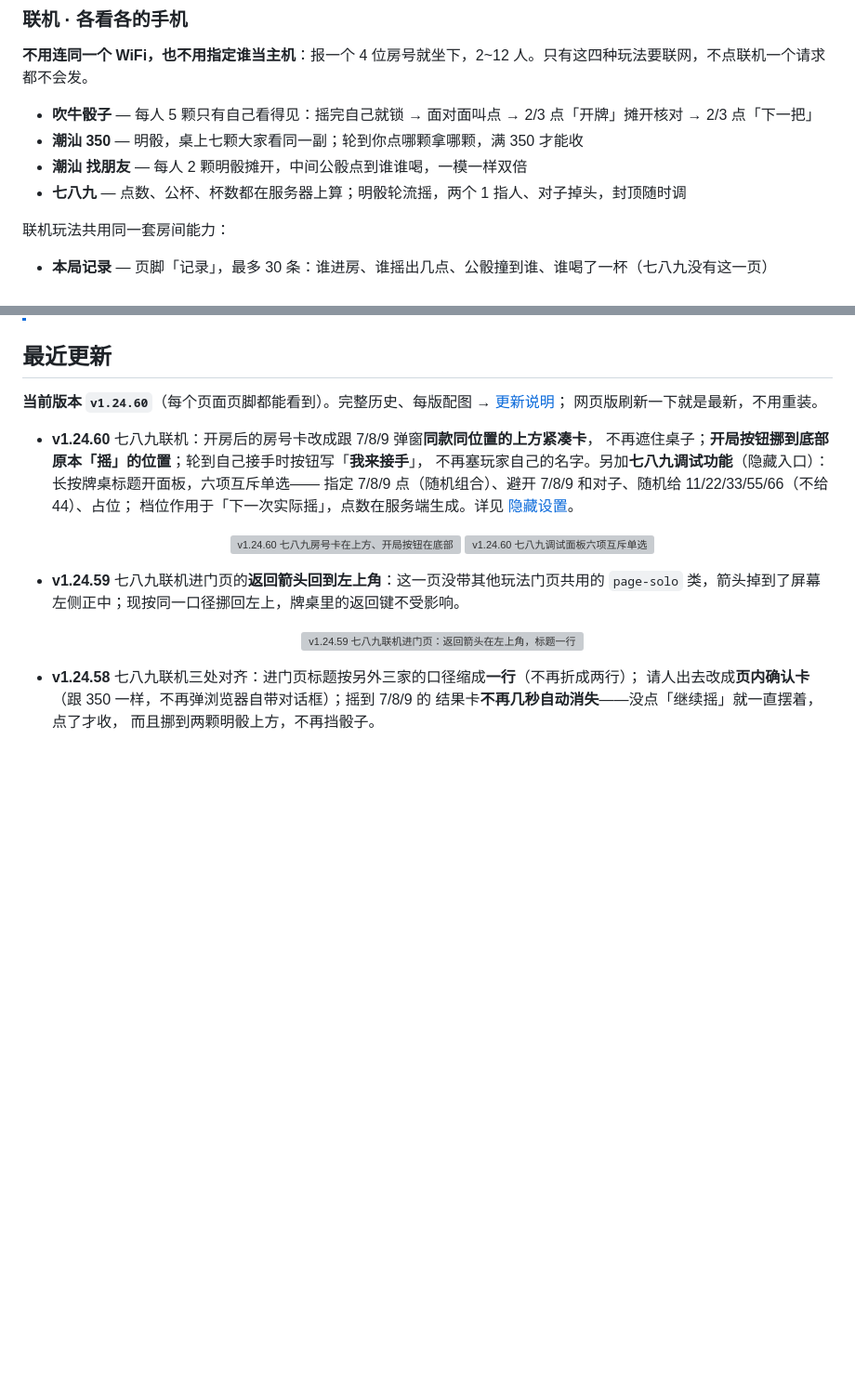
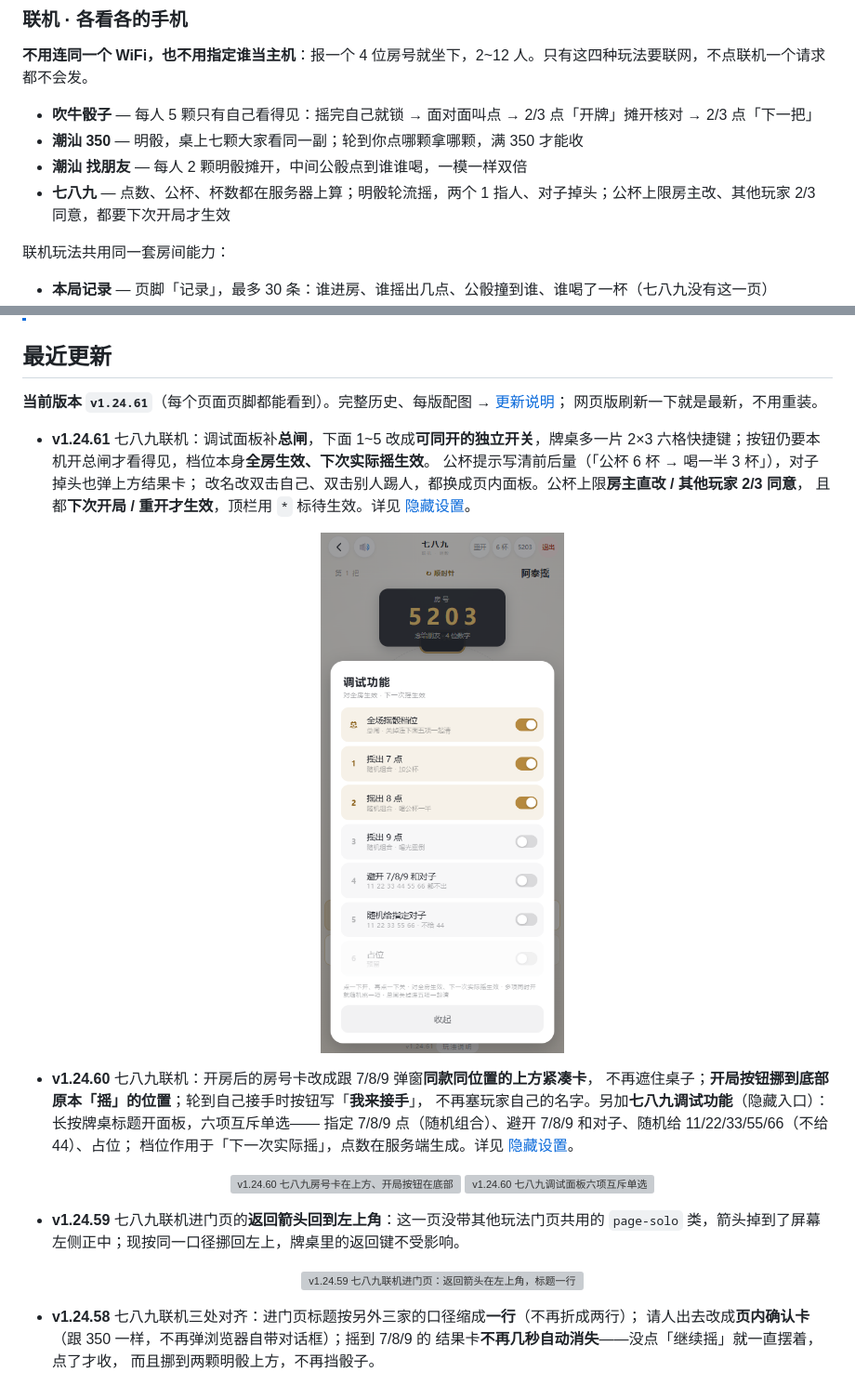
Before and after one commit to cbywyz/liars-dice-apk, a Markdown page: README.md, 2 parts joined by grey strips. Shown at 93% size. Rendered like a GitHub page; pictures changed too: docs/shots/g9net-dbg-v12461.png (added); blank space fills up the shorter version; grey boxes are pictures that could not be loaded.

```diff
--- a/README.md
+++ b/README.md
@@ -34,7 +34,7 @@
 - **吹牛骰子** — 每人 5 颗只有自己看得见：摇完自己就锁 → 面对面叫点 → 2/3 点「开牌」摊开核对 → 2/3 点「下一把」
 - **潮汕 350** — 明骰，桌上七颗大家看同一副；轮到你点哪颗拿哪颗，满 350 才能收
 - **潮汕 找朋友** — 每人 2 颗明骰摊开，中间公骰点到谁谁喝，一模一样双倍
-- **七八九** — 点数、公杯、杯数都在服务器上算；明骰轮流摇，两个 1 指人、对子掉头，封顶随时调
+- **七八九** — 点数、公杯、杯数都在服务器上算；明骰轮流摇，两个 1 指人、对子掉头；公杯上限房主改、其他玩家 2/3 同意，都要下次开局才生效
 
 联机玩法共用同一套房间能力：
 
@@ -118,9 +118,15 @@
 
 ## 最近更新
 
-**当前版本 `v1.24.60`**（每个页面页脚都能看到）。完整历史、每版配图 → [更新说明](docs/changelog.md)；
+**当前版本 `v1.24.61`**（每个页面页脚都能看到）。完整历史、每版配图 → [更新说明](docs/changelog.md)；
 网页版刷新一下就是最新，不用重装。
 
+- **v1.24.61** 七八九联机：调试面板补**总闸**，下面 1~5 改成**可同开的独立开关**，牌桌多一片
+  2×3 六格快捷键；按钮仍要本机开总闸才看得见，档位本身**全房生效、下次实际摇生效**。
+  公杯提示写清前后量（「公杯 6 杯 → 喝一半 3 杯」），对子掉头也弹上方结果卡；
+  改名改双击自己、双击别人踢人，都换成页内面板。公杯上限**房主直改 / 其他玩家 2/3 同意**，
+  且都**下次开局 / 重开才生效**，顶栏用 `*` 标待生效。详见 [隐藏设置](docs/hidden.md)。
+  <p align="center"><img src="docs/shots/g9net-dbg-v12461.png" width="46%" alt="v1.24.61 七八九调试面板：总闸 + 五项独立开关"></p>
 - **v1.24.60** 七八九联机：开房后的房号卡改成跟 7/8/9 弹窗**同款同位置的上方紧凑卡**，
   不再遮住桌子；**开局按钮挪到底部原本「摇」的位置**；轮到自己接手时按钮写「**我来接手**」，
   不再塞玩家自己的名字。另加**七八九调试功能**（隐藏入口）：长按牌桌标题开面板，六项互斥单选——
```
Also changed, not shown: docs/changelog.md (+27 -0 lines), docs/hidden.md (+30 -20 lines).
